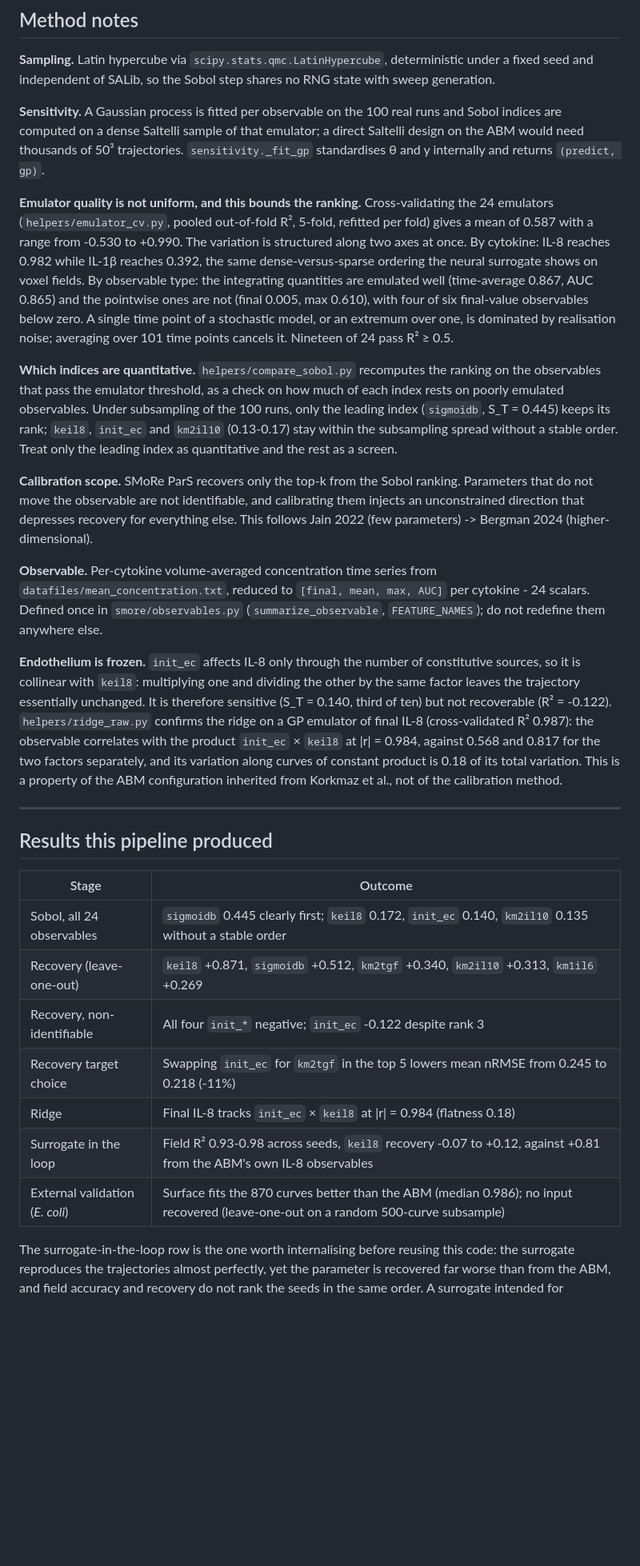
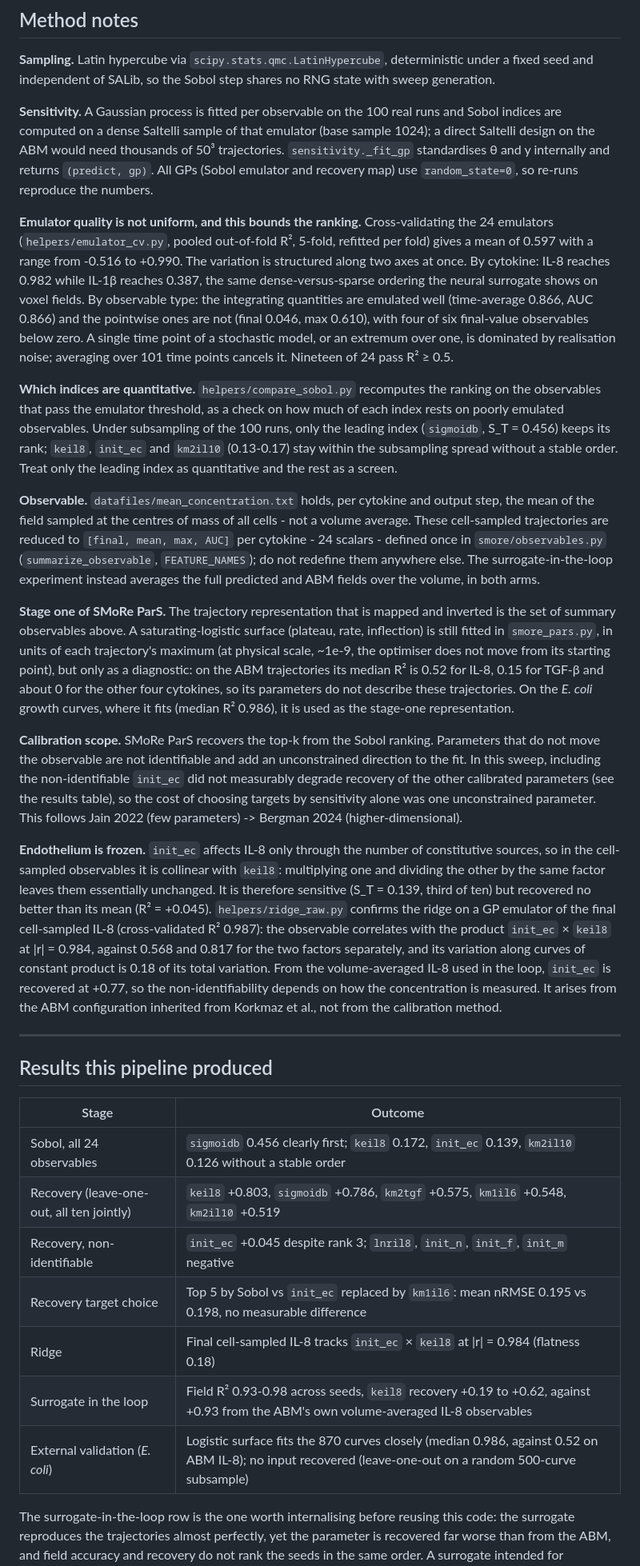
Before and after one commit to Jkovv/3D-Spatio-temporal-Neural-Surrogates-for-Agent-Based-Burn-Wound-Models, a Markdown page: smores/README.md, the part around one of its changes. Shown at 80% size. Drawn GitHub-style; blank space fills up the shorter version.

Commit message:
updated the smores readme

```diff
--- a/smores/README.md
+++ b/smores/README.md
@@ -88,17 +90,19 @@ Note that `compare_sobol.py` takes `--n-saltelli` (default 1024). Pass the same
 
 **Sampling.** Latin hypercube via `scipy.stats.qmc.LatinHypercube`, deterministic under a fixed seed and independent of SALib, so the Sobol step shares no RNG state with sweep generation.
 
-**Sensitivity.** A Gaussian process is fitted per observable on the 100 real runs and Sobol indices are computed on a dense Saltelli sample of that emulator; a direct Saltelli design on the ABM would need thousands of 50³ trajectories. `sensitivity._fit_gp` standardises θ and y internally and returns `(predict, gp)`.
+**Sensitivity.** A Gaussian process is fitted per observable on the 100 real runs and Sobol indices are computed on a dense Saltelli sample of that emulator (base sample 1024); a direct Saltelli design on the ABM would need thousands of 50³ trajectories. `sensitivity._fit_gp` standardises θ and y internally and returns `(predict, gp)`. All GPs (Sobol emulator and recovery map) use `random_state=0`, so re-runs reproduce the numbers.
 
-**Emulator quality is not uniform, and this bounds the ranking.** Cross-validating the 24 emulators (`helpers/emulator_cv.py`, pooled out-of-fold R², 5-fold, refitted per fold) gives a mean of 0.587 with a range from -0.530 to +0.990. The variation is structured along two axes at once. By cytokine: IL-8 reaches 0.982 while IL-1β reaches 0.392, the same dense-versus-sparse ordering the neural surrogate shows on voxel fields. By observable type: the integrating quantities are emulated well (time-average 0.867, AUC 0.865) and the pointwise ones are not (final 0.005, max 0.610), with four of six final-value observables below zero. A single time point of a stochastic model, or an extremum over one, is dominated by realisation noise; averaging over 101 time points cancels it. Nineteen of 24 pass R² ≥ 0.5.
+**Emulator quality is not uniform, and this bounds the ranking.** Cross-validating the 24 emulators (`helpers/emulator_cv.py`, pooled out-of-fold R², 5-fold, refitted per fold) gives a mean of 0.597 with a range from -0.516 to +0.990. The variation is structured along two axes at once. By cytokine: IL-8 reaches 0.982 while IL-1β reaches 0.387, the same dense-versus-sparse ordering the neural surrogate shows on voxel fields. By observable type: the integrating quantities are emulated well (time-average 0.866, AUC 0.866) and the pointwise ones are not (final 0.046, max 0.610), with four of six final-value observables below zero. A single time point of a stochastic model, or an extremum over one, is dominated by realisation noise; averaging over 101 time points cancels it. Nineteen of 24 pass R² ≥ 0.5.
 
-**Which indices are quantitative.** `helpers/compare_sobol.py` recomputes the ranking on the observables that pass the emulator threshold, as a check on how much of each index rests on poorly emulated observables. Under subsampling of the 100 runs, only the leading index (`sigmoidb`, S_T = 0.445) keeps its rank; `keil8`, `init_ec` and `km2il10` (0.13-0.17) stay within the subsampling spread without a stable order. Treat only the leading index as quantitative and the rest as a screen.
+**Which indices are quantitative.** `helpers/compare_sobol.py` recomputes the ranking on the observables that pass the emulator threshold, as a check on how much of each index rests on poorly emulated observables. Under subsampling of the 100 runs, only the leading index (`sigmoidb`, S_T = 0.456) keeps its rank; `keil8`, `init_ec` and `km2il10` (0.13-0.17) stay within the subsampling spread without a stable order. Treat only the leading index as quantitative and the rest as a screen.
 
-**Calibration scope.** SMoRe ParS recovers only the top-k from the Sobol ranking. Parameters that do not move the observable are not identifiable, and calibrating them injects an unconstrained direction that depresses recovery for everything else. This follows Jain 2022 (few parameters) -> Bergman 2024 (higher-dimensional).
+**Observable.** `datafiles/mean_concentration.txt` holds, per cytokine and output step, the mean of the field sampled at the centres of mass of all cells - not a volume average. These cell-sampled trajectories are reduced to `[final, mean, max, AUC]` per cytokine - 24 scalars - defined once in `smore/observables.py` (`summarize_observable`, `FEATURE_NAMES`); do not redefine them anywhere else. The surrogate-in-the-loop experiment instead averages the full predicted and ABM fields over the volume, in both arms.
 
-**Observable.** Per-cytokine volume-averaged concentration time series from `datafiles/mean_concentration.txt`, reduced to `[final, mean, max, AUC]` per cytokine - 24 scalars. Defined once in `smore/observables.py` (`summarize_observable`, `FEATURE_NAMES`); do not redefine them anywhere else.
+**Stage one of SMoRe ParS.** The trajectory representation that is mapped and inverted is the set of summary observables above. A saturating-logistic surface (plateau, rate, inflection) is still fitted in `smore_pars.py`, in units of each trajectory's maximum (at physical scale, ~1e-9, the optimiser does not move from its starting point), but only as a diagnostic: on the ABM trajectories its median R² is 0.52 for IL-8, 0.15 for TGF-β and about 0 for the other four cytokines, so its parameters do not describe these trajectories. On the *E. coli* growth curves, where it fits (median R² 0.986), it is used as the stage-one representation.
 
-**Endothelium is frozen.** `init_ec` affects IL-8 only through the number of constitutive sources, so it is collinear with `keil8`: multiplying one and dividing the other by the same factor leaves the trajectory essentially unchanged. It is therefore sensitive (S_T = 0.140, third of ten) but not recoverable (R² = -0.122). `helpers/ridge_raw.py` confirms the ridge on a GP emulator of final IL-8 (cross-validated R² 0.987): the observable correlates with the product `init_ec` × `keil8` at |r| = 0.984, against 0.568 and 0.817 for the two factors separately, and its variation along curves of constant product is 0.18 of its total variation. This is a property of the ABM configuration inherited from Korkmaz et al., not of the calibration method.
+**Calibration scope.** SMoRe ParS recovers the top-k from the Sobol ranking. Parameters that do not move the observable are not identifiable and add an unconstrained direction to the fit. In this sweep, including the non-identifiable `init_ec` did not measurably degrade recovery of the other calibrated parameters (see the results table), so the cost of choosing targets by sensitivity alone was one unconstrained parameter. This follows Jain 2022 (few parameters) -> Bergman 2024 (higher-dimensional).
+
+**Endothelium is frozen.** `init_ec` affects IL-8 only through the number of constitutive sources, so in the cell-sampled observables it is collinear with `keil8`: multiplying one and dividing the other by the same factor leaves them essentially unchanged. It is therefore sensitive (S_T = 0.139, third of ten) but recovered no better than its mean (R² = +0.045). `helpers/ridge_raw.py` confirms the ridge on a GP emulator of the final cell-sampled IL-8 (cross-validated R² 0.987): the observable correlates with the product `init_ec` × `keil8` at |r| = 0.984, against 0.568 and 0.817 for the two factors separately, and its variation along curves of constant product is 0.18 of its total variation. From the volume-averaged IL-8 used in the loop, `init_ec` is recovered at +0.77, so the non-identifiability depends on how the concentration is measured. It arises from the ABM configuration inherited from Korkmaz et al., not from the calibration method.
 
 ---
 
@@ -106,13 +110,13 @@ Note that `compare_sobol.py` takes `--n-saltelli` (default 1024). Pass the same
 
 | Stage | Outcome |
 |---|---|
-| Sobol, all 24 observables | `sigmoidb` 0.445 clearly first; `keil8` 0.172, `init_ec` 0.140, `km2il10` 0.135 without a stable order |
-| Recovery (leave-one-out) | `keil8` +0.871, `sigmoidb` +0.512, `km2tgf` +0.340, `km2il10` +0.313, `km1il6` +0.269 |
-| Recovery, non-identifiable | All four `init_*` negative; `init_ec` -0.122 despite rank 3 |
-| Recovery target choice | Swapping `init_ec` for `km2tgf` in the top 5 lowers mean nRMSE from 0.245 to 0.218 (-11%) |
-| Ridge | Final IL-8 tracks `init_ec` × `keil8` at \|r\| = 0.984 (flatness 0.18) |
-| Surrogate in the loop | Field R² 0.93-0.98 across seeds, `keil8` recovery -0.07 to +0.12, against +0.81 from the ABM's own IL-8 observables |
-| External validation (*E. coli*) | Surface fits the 870 curves better than the ABM (median 0.986); no input recovered (leave-one-out on a random 500-curve subsample) |
+| Sobol, all 24 observables | `sigmoidb` 0.456 clearly first; `keil8` 0.172, `init_ec` 0.139, `km2il10` 0.126 without a stable order |
+| Recovery (leave-one-out, all ten jointly) | `keil8` +0.803, `sigmoidb` +0.786, `km2tgf` +0.575, `km1il6` +0.548, `km2il10` +0.519 |
+| Recovery, non-identifiable | `init_ec` +0.045 despite rank 3; `lnril8`, `init_n`, `init_f`, `init_m` negative |
+| Recovery target choice | Top 5 by Sobol vs `init_ec` replaced by `km1il6`: mean nRMSE 0.195 vs 0.198, no measurable difference |
+| Ridge | Final cell-sampled IL-8 tracks `init_ec` × `keil8` at \|r\| = 0.984 (flatness 0.18) |
+| Surrogate in the loop | Field R² 0.93-0.98 across seeds, `keil8` recovery +0.19 to +0.62, against +0.93 from the ABM's own volume-averaged IL-8 observables |
+| External validation (*E. coli*) | Logistic surface fits the 870 curves closely (median 0.986, against 0.52 on ABM IL-8); no input recovered (leave-one-out on a random 500-curve subsample) |
 
 The surrogate-in-the-loop row is the one worth internalising before reusing this code: the surrogate reproduces the trajectories almost perfectly, yet the parameter is recovered far worse than from the ABM, and field accuracy and recovery do not rank the seeds in the same order.
 A surrogate intended for calibration has to be validated on a recovery task, not only on a field-accuracy metric, and across seeds rather than at one.
```
Also changed, not shown: other parts of smores/README.md (+7 -5 lines).
